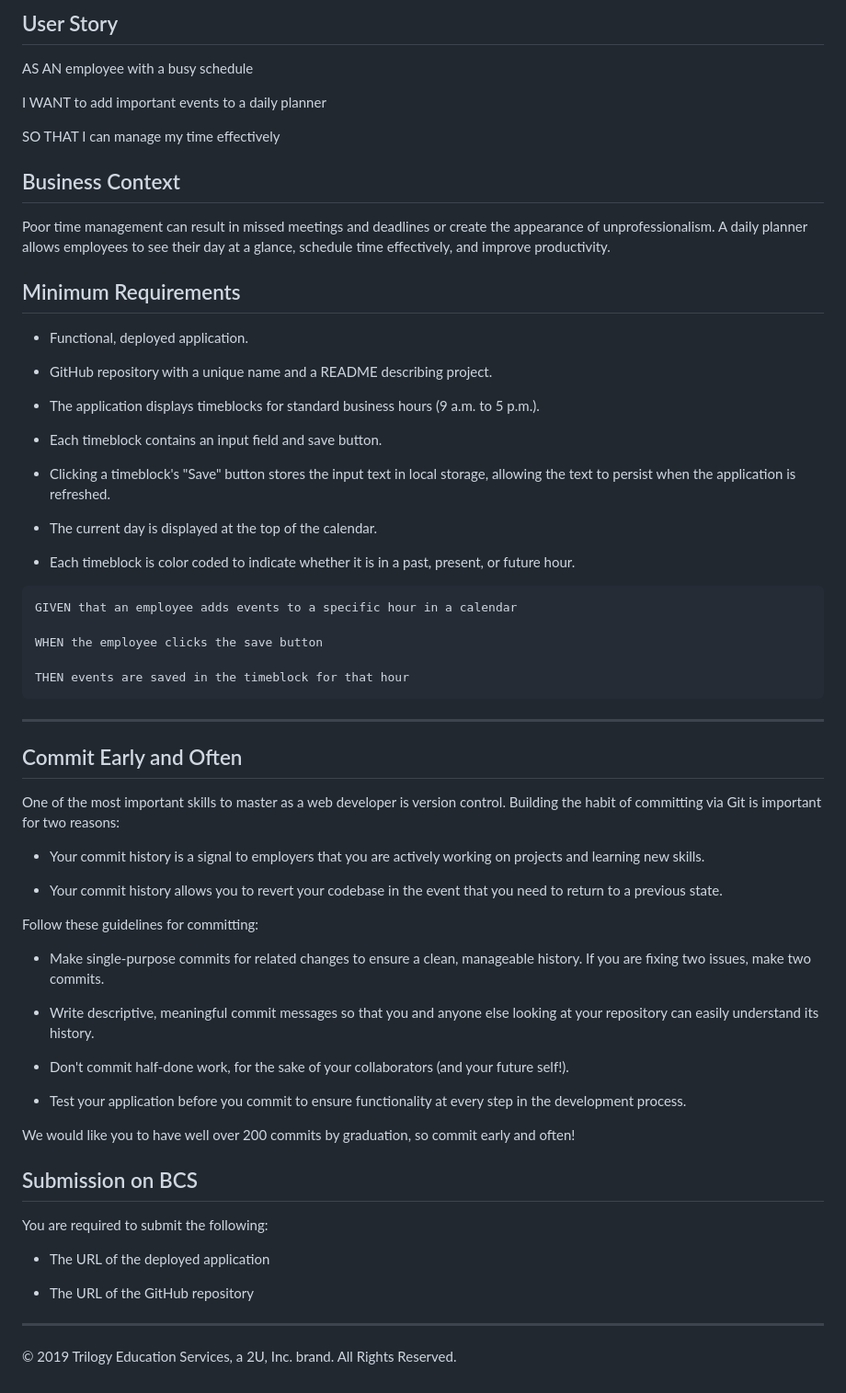
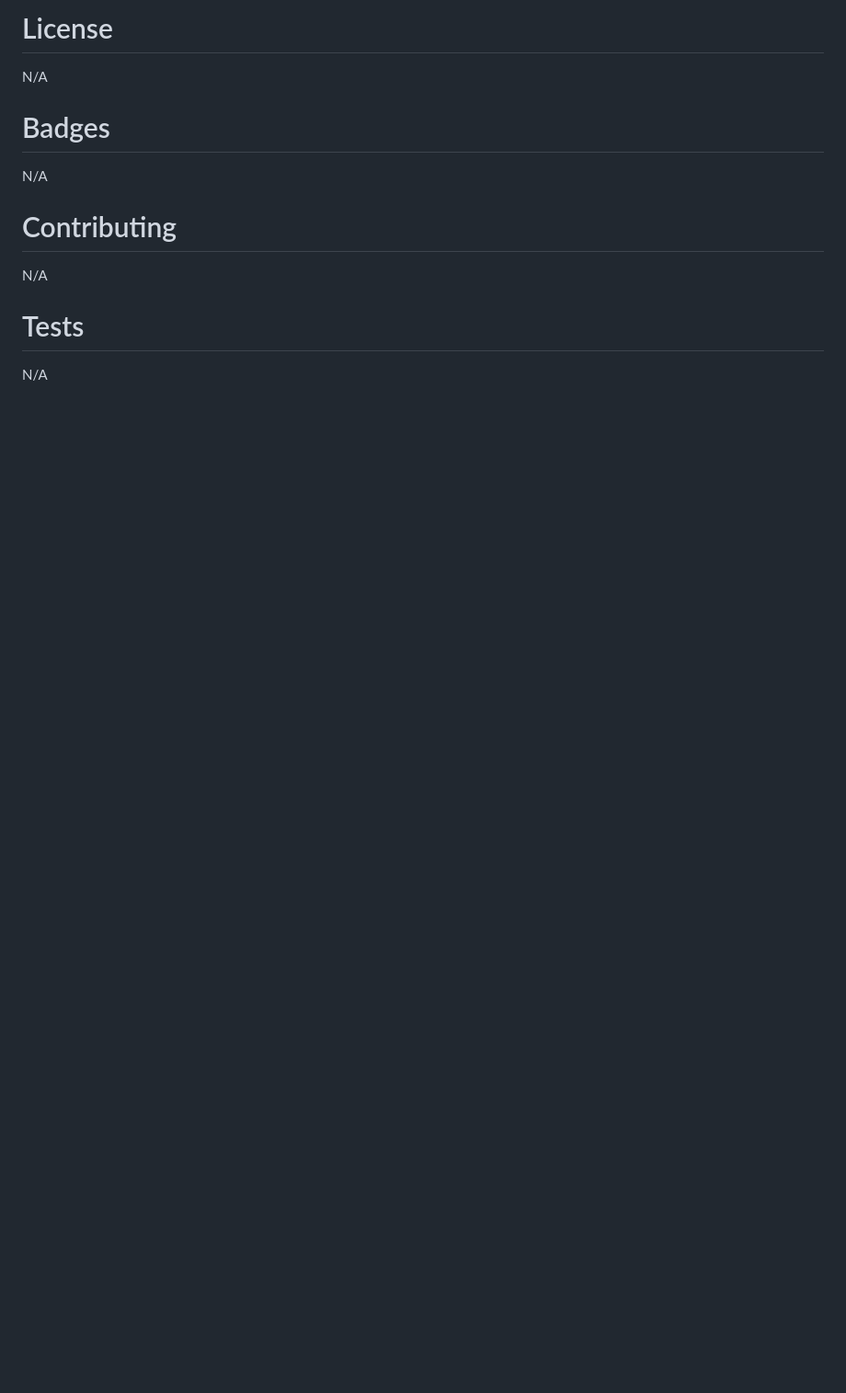
Before and after one commit to alexahanthony/Day-Planner, a Markdown page: README.md, the part around the change printed below. Shown: that part at 92% size. GitHub-like rendering; blank space fills up the shorter version.

````diff
--- a/README.md
+++ b/README.md
@@ -22,68 +27,12 @@ You'll need to use the [Moment.js](https://momentjs.com/) library to work with d
 
-## User Story
+# License
+N/A
 
-AS AN employee with a busy schedule
+# Badges
+N/A
 
-I WANT to add important events to a daily planner
+# Contributing
+N/A
 
-SO THAT I can manage my time effectively
-
-## Business Context
-
-Poor time management can result in missed meetings and deadlines or create the appearance of unprofessionalism. A daily planner allows employees to see their day at a glance, schedule time effectively, and improve productivity.
-
-## Minimum Requirements
-
-* Functional, deployed application.
-
-* GitHub repository with a unique name and a README describing project.
-
-* The application displays timeblocks for standard business hours (9 a.m. to 5 p.m.).
-
-* Each timeblock contains an input field and save button.
-
-* Clicking a timeblock's "Save" button stores the input text in local storage, allowing the text to persist when the application is refreshed.
-
-* The current day is displayed at the top of the calendar.
-
-* Each timeblock is color coded to indicate whether it is in a past, present, or future hour.
-
-```
-GIVEN that an employee adds events to a specific hour in a calendar
-
-WHEN the employee clicks the save button
-
-THEN events are saved in the timeblock for that hour
-```
-- - -
-
-## Commit Early and Often
-
-One of the most important skills to master as a web developer is version control. Building the habit of committing via Git is important for two reasons:
-
-* Your commit history is a signal to employers that you are actively working on projects and learning new skills.
-
-* Your commit history allows you to revert your codebase in the event that you need to return to a previous state.
-
-Follow these guidelines for committing:
-
-* Make single-purpose commits for related changes to ensure a clean, manageable history. If you are fixing two issues, make two commits.
-
-* Write descriptive, meaningful commit messages so that you and anyone else looking at your repository can easily understand its history.
-
-* Don't commit half-done work, for the sake of your collaborators (and your future self!).
-
-* Test your application before you commit to ensure functionality at every step in the development process.
-
-We would like you to have well over 200 commits by graduation, so commit early and often!
-
-## Submission on BCS
-
-You are required to submit the following:
-
-* The URL of the deployed application
-
-* The URL of the GitHub repository
-
-- - -
-© 2019 Trilogy Education Services, a 2U, Inc. brand. All Rights Reserved.
+# Tests
+N/A
````
Also changed, not shown: other parts of README.md (+16 -11 lines), Assets/Screenshot.png (added), 3 other files.
